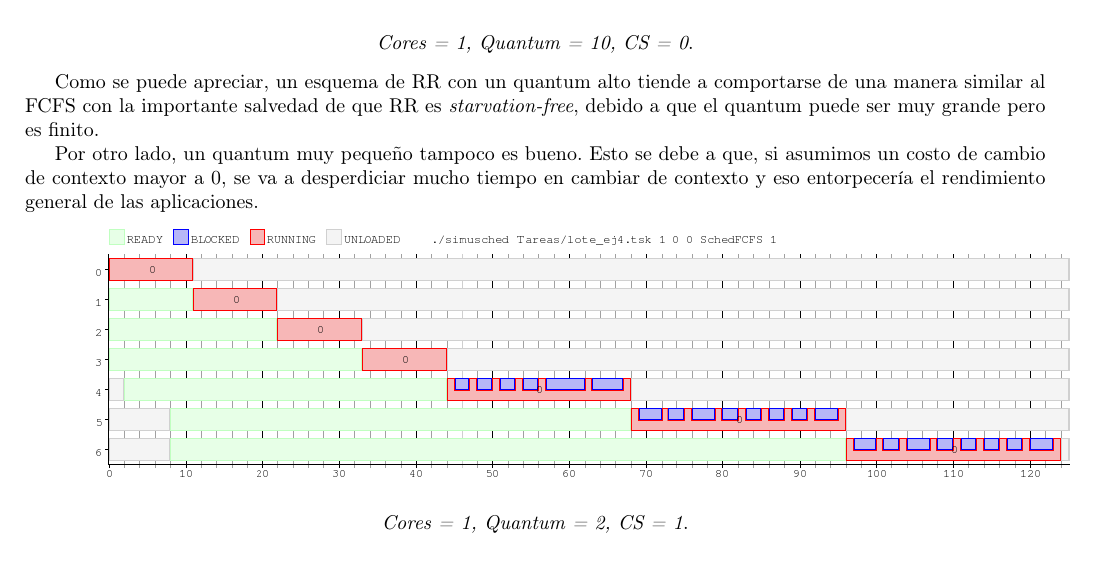
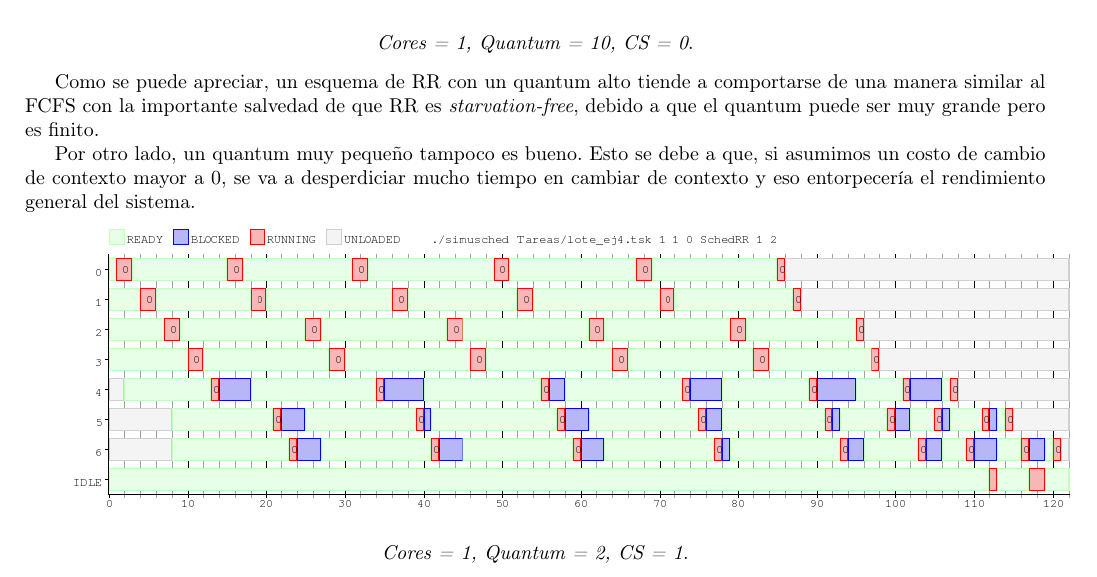
Before and after one commit to axelstram/so-tp1, a LaTeX document (latex/maindoc.tex, which reads latex/parte2.tex): part of page 5 of 8, cut so that both start at the same text. Compiled offline with pdfLaTeX; the source files are stored in an older character set and shown here as Unicode.

Commit message:
Corrije error en scheduler de Round Robin y actualiza los graficos

```diff
--- a/latex/parte2.tex
+++ b/latex/parte2.tex
@@ -49,10 +49,10 @@ Como se puede apreciar, un esquema de RR con un quantum alto tiende a comportars
 a que el quantum puede ser muy grande pero es finito.
 
 Por otro lado, un quantum muy pequeño tampoco es bueno. Esto se debe a que, si asumimos un costo de cambio de contexto mayor a 0, se va a desperdiciar mucho tiempo en cambiar de contexto
-y eso entorpecería el rendimiento general de las aplicaciones.
+y eso entorpecería el rendimiento general del sistema.
 
 
-\includegraphics[width=1\textwidth]{./Graficos/ej4_3.png}
+\includegraphics[width=1\textwidth]{./Graficos/ej4_4.png}
 \begin{center}
  \textit{Cores = 1, Quantum = 2, CS = 1}.
 \end{center}
```
Also changed, not shown: codigo/sched_rr.cpp (+1 -1 lines), latex/Graficos/ej4_1.png, latex/Graficos/ej4_2.png, latex/Graficos/ej4_4.png.
